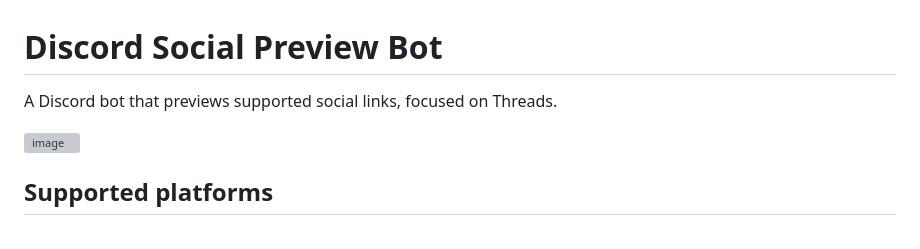
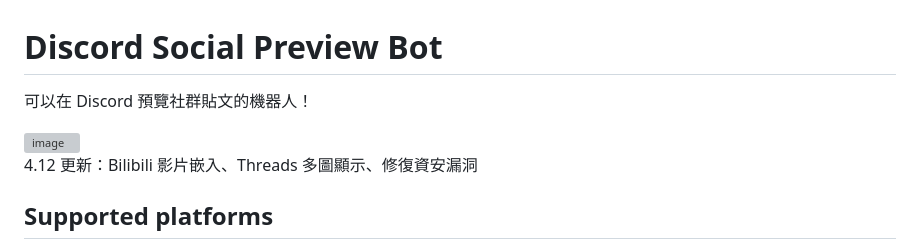
Before and after one commit to Lanternko/discord-social-preview-bot, a Markdown page: README.md, the part around the change. GitHub-like rendering; grey boxes are pictures that could not be loaded.

Commit message:
Revise README with new updates
Updated the README to include a Chinese description and recent updates.

```diff
--- a/README.md
+++ b/README.md
@@ -1,9 +1,10 @@
 # Discord Social Preview Bot
 
-A Discord bot that previews supported social links, focused on Threads.
+可以在 Discord 預覽社群貼文的機器人！
 
 <img width="620" height="755" alt="image" src="https://github.com/user-attachments/assets/6a096faa-3197-4b2a-90a5-2e081fe41dc0" />
 
+4.12 更新：Bilibili 影片嵌入、Threads 多圖顯示、修復資安漏洞
 
 ## Supported platforms
 
```
